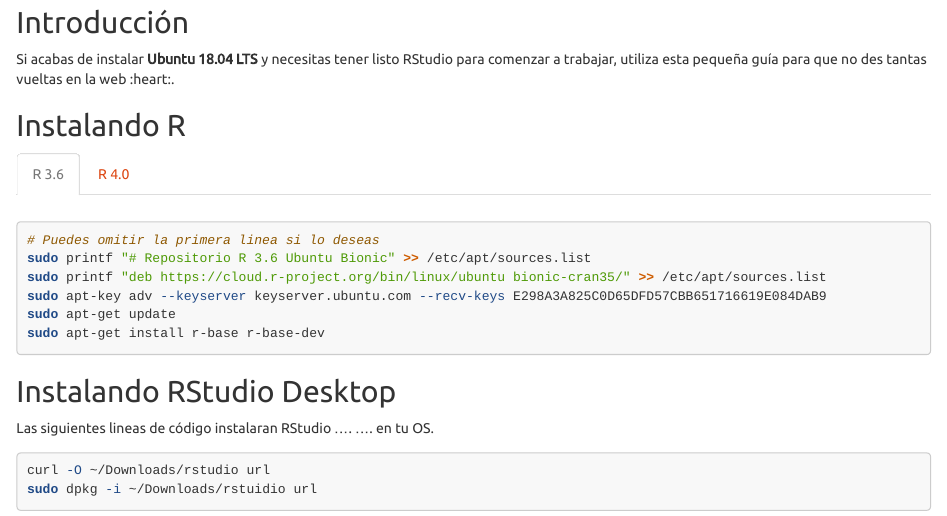
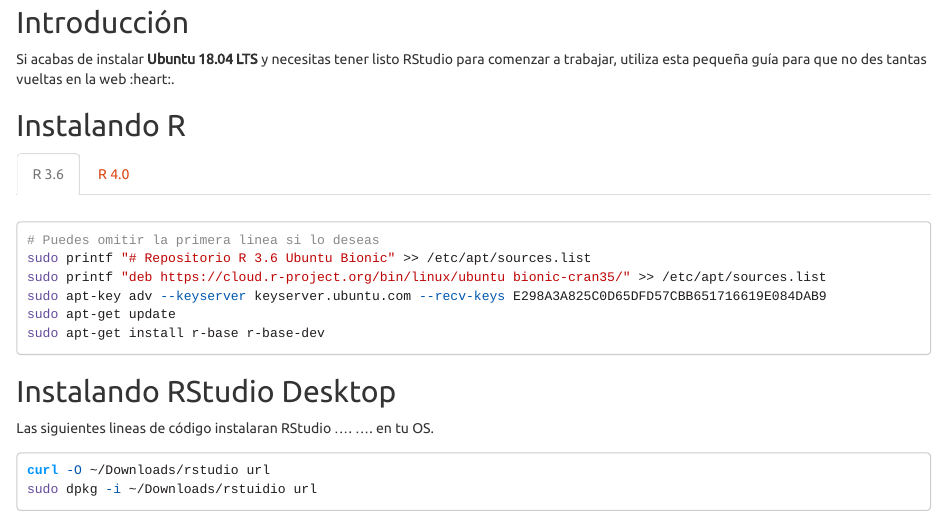
Before and after one commit to samueljtr/instalar-rstudio-linux, an R Markdown document (index.Rmd): the page in a window 1100 px wide, from 250 px down. Rendered offline with R 4.5, knitr and Pandoc, with nearby package versions.

Commit message:
Cambiar tema de resaltado de codigo

````diff
--- a/index.Rmd
+++ b/index.Rmd
@@ -5,7 +5,7 @@
 output:
   html_document:
     theme: united
-    highlight: tango
+    highlight: kate
 ---
 
 ```{r setup, include=FALSE}
````
